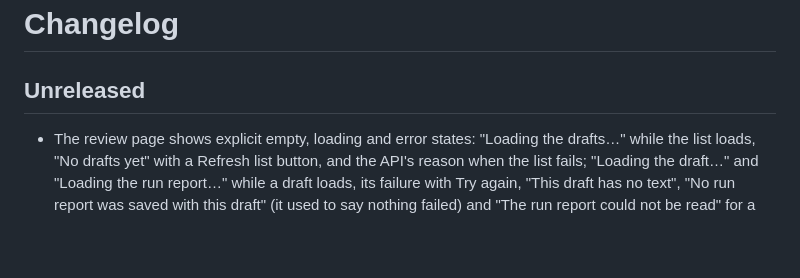
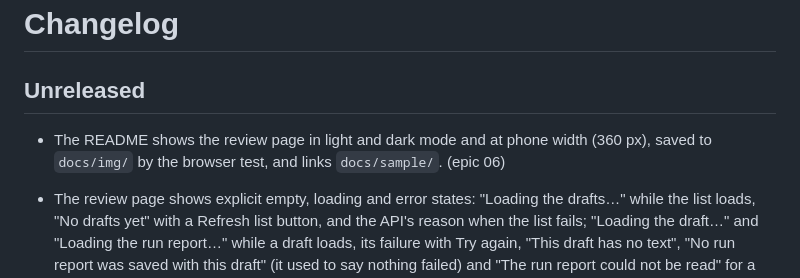
Before and after one commit to samestrin/llm-newsletter-generator, a Markdown page: CHANGELOG.md, the part around the change. Rendered like a GitHub page; blank space fills up the shorter version.

```diff
--- a/CHANGELOG.md
+++ b/CHANGELOG.md
@@ -1,6 +1,8 @@
 # Changelog
 
 ## Unreleased
+
+- The README shows the review page in light and dark mode and at phone width (360 px), saved to `docs/img/` by the browser test, and links `docs/sample/`. (epic 06)
 
 - The review page shows explicit empty, loading and error states: "Loading the drafts…" while the list loads, "No drafts yet" with a Refresh list button, and the API's reason when the list fails; "Loading the draft…" and "Loading the run report…" while a draft loads, its failure with Try again, "This draft has no text", "No run report was saved with this draft" (it used to say nothing failed) and "The run report could not be read" for a malformed report, while the rest of the draft still shows. Only the draft opened last fills the page when answers arrive out of order. (epic 06)
 - The daily archive workflow (`.github/workflows/daily.yml`) is removed: no workflow runs on a schedule. `tests/test_daily.py` keeps the offline `archive --demo` build test with its argv in the test. (epic 06)
```
Also changed, not shown: README.md (+8 -3 lines), docs/img/review-page-dark.png (added), docs/img/review-page-light.png (added), docs/img/review-page-phone.png (added), docs/img/review-page.png (deleted), 3 other files.
